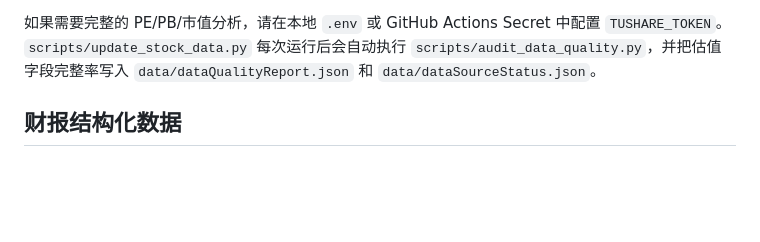
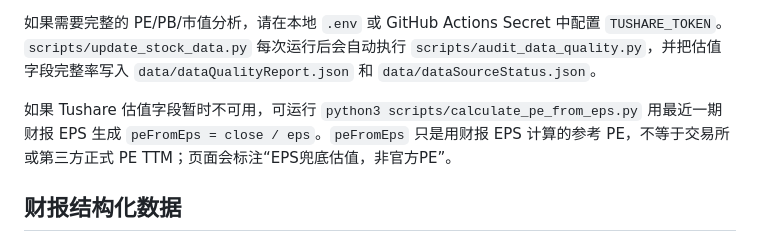
Before and after one commit to xiezhendong49-star/moutai-dashboard, a Markdown page: README.md, the part around the change. Drawn GitHub-style; blank space fills up the shorter version.

Commit message:
Document EPS fallback PE

```diff
--- a/README.md
+++ b/README.md
@@ -115,6 +115,8 @@ python3 scripts/update_stock_data.py
 未配置 `TUSHARE_TOKEN` 时，脚本会优先用 AkShare 拉取 `600519` 日线行情；AkShare 当前只作为股价兜底来源，PE、PE TTM、PB、股息率、市值可能保留为空，不影响股价数据写入。配置 `TUSHARE_TOKEN` 后，脚本会优先使用 Tushare，并通过 `daily_basic` 尽量补齐 PE、PE TTM、PB、股息率和总市值。
 
 如果需要完整的 PE/PB/市值分析，请在本地 `.env` 或 GitHub Actions Secret 中配置 `TUSHARE_TOKEN`。`scripts/update_stock_data.py` 每次运行后会自动执行 `scripts/audit_data_quality.py`，并把估值字段完整率写入 `data/dataQualityReport.json` 和 `data/dataSourceStatus.json`。
+
+如果 Tushare 估值字段暂时不可用，可运行 `python3 scripts/calculate_pe_from_eps.py` 用最近一期财报 EPS 生成 `peFromEps = close / eps`。`peFromEps` 只是用财报 EPS 计算的参考 PE，不等于交易所或第三方正式 PE TTM；页面会标注“EPS兜底估值，非官方PE”。
 
 ## 财报结构化数据
 
```
